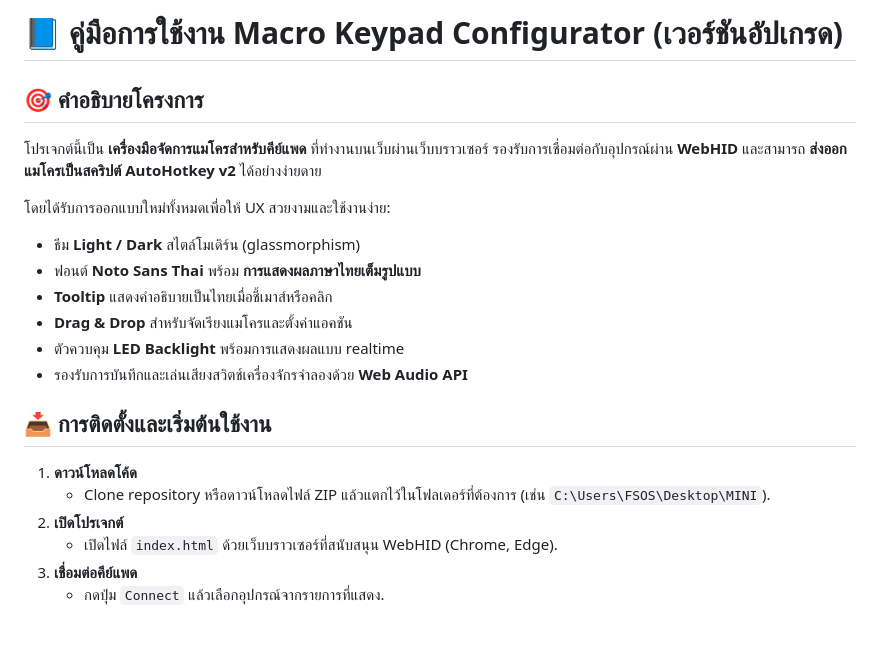
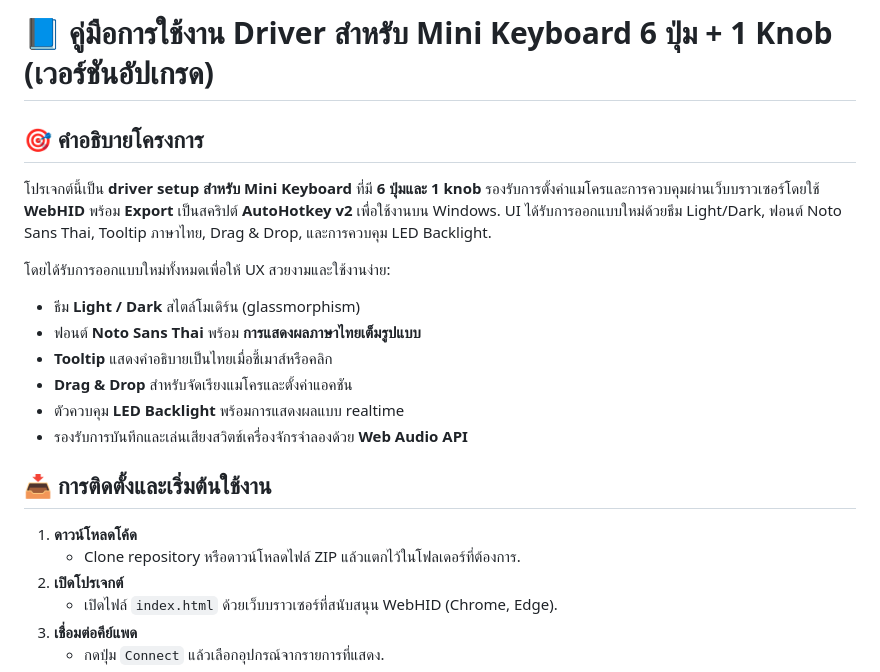
Before and after one commit to bvnkfatboy/mini-keyboard-setup, a Markdown page: README.md, the part around the change. GitHub-like rendering; blank space fills up the shorter version.

Commit message:
docs: update project documentation in README.md

```diff
--- a/README.md
+++ b/README.md
@@ -1,7 +1,7 @@
-# 📘 คู่มือการใช้งาน Macro Keypad Configurator (เวอร์ชันอัปเกรด)
+# 📘 คู่มือการใช้งาน Driver สำหรับ Mini Keyboard 6 ปุ่ม + 1 Knob (เวอร์ชันอัปเกรด)
 
 ## 🎯 คำอธิบายโครงการ
-โปรเจกต์นี้เป็น **เครื่องมือจัดการแมโครสำหรับคีย์แพด** ที่ทำงานบนเว็บผ่านเว็บบราวเซอร์ รองรับการเชื่อมต่อกับอุปกรณ์ผ่าน **WebHID** และสามารถ **ส่งออกแมโครเป็นสคริปต์ AutoHotkey v2** ได้อย่างง่ายดาย
+โปรเจกต์นี้เป็น **driver setup สำหรับ Mini Keyboard** ที่มี **6 ปุ่มและ 1 knob** รองรับการตั้งค่าแมโครและการควบคุมผ่านเว็บบราวเซอร์โดยใช้ **WebHID** พร้อม **Export** เป็นสคริปต์ **AutoHotkey v2** เพื่อใช้งานบน Windows. UI ได้รับการออกแบบใหม่ด้วยธีม Light/Dark, ฟอนต์ Noto Sans Thai, Tooltip ภาษาไทย, Drag & Drop, และการควบคุม LED Backlight.
 
 โดยได้รับการออกแบบใหม่ทั้งหมดเพื่อให้ UX สวยงามและใช้งานง่าย:
 - ธีม **Light / Dark** สไตล์โมเดิร์น (glassmorphism)
@@ -13,7 +13,7 @@
 
 ## 📥 การติดตั้งและเริ่มต้นใช้งาน
 1. **ดาวน์โหลดโค้ด**
-   - Clone repository หรือดาวน์โหลดไฟล์ ZIP แล้วแตกไว้ในโฟลเดอร์ที่ต้องการ (เช่น `C:\Users\FSOS\Desktop\MINI`).
+   - Clone repository หรือดาวน์โหลดไฟล์ ZIP แล้วแตกไว้ในโฟลเดอร์ที่ต้องการ.
 2. **เปิดโปรเจกต์**
    - เปิดไฟล์ `index.html` ด้วยเว็บบราวเซอร์ที่สนับสนุน WebHID (Chrome, Edge).
 3. **เชื่อมต่อคีย์แพด**
```
